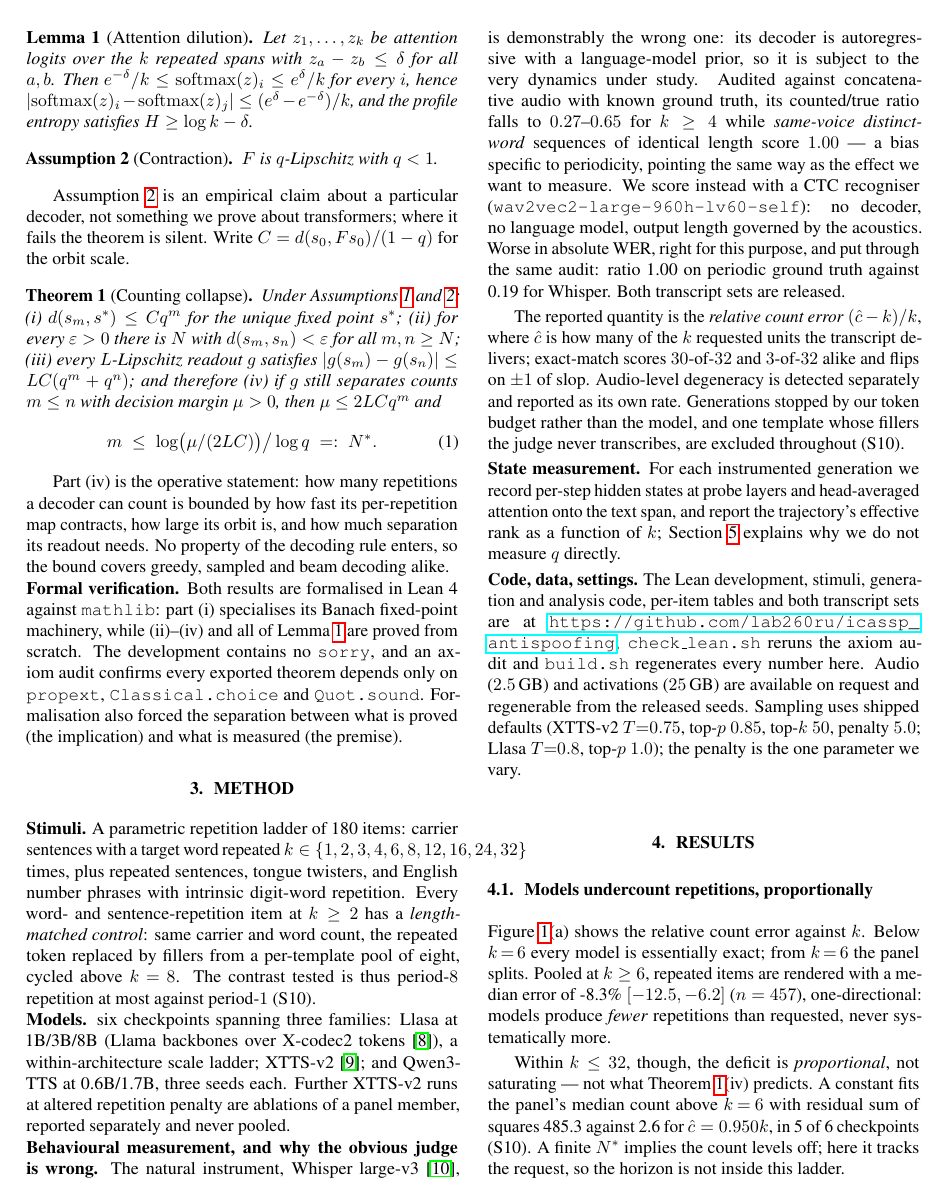
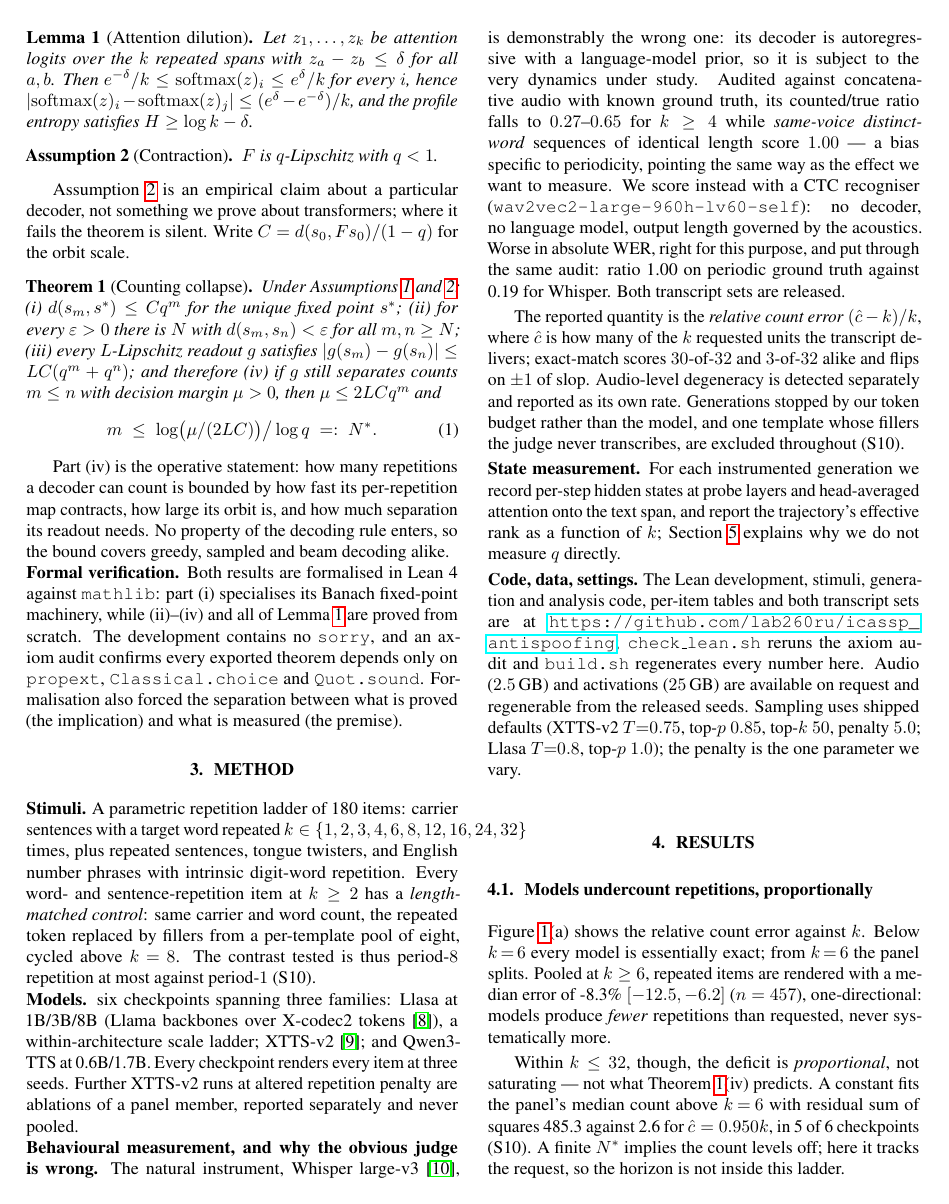
Before and after one commit to lab260ru/icassp_antispoofing, a LaTeX paper (paper/main.tex): page 2 of 5. Compiled offline with pdfLaTeX.

Commit message:
paper: state the seed count for the panel, not just for Qwen
A reviewer read '...Qwen3-TTS at 0.6B/1.7B, three seeds each' as applying only to
Qwen, and could not tell whether Table 1's per-checkpoint medians were single
generations or averages. All six run three seeds over all 180 items; the sentence
now says so where it cannot be attached to one family.

Co-Authored-By: Claude Opus 5 (1M context) <noreply@anthropic.com>

```diff
--- a/paper/main.tex
+++ b/paper/main.tex
@@ -167,9 +167,10 @@ The contrast tested is thus period-$8$ repetition at most against period-$1$
 \noindent\textbf{Models.}
 \NModels{} checkpoints spanning \NFamilies{} families: Llasa at 1B/3B/8B (Llama
 backbones over X-codec2 tokens~\cite{ye2025llasa}), a within-architecture scale
-ladder; XTTS-v2~\cite{casanova2024xtts}; and Qwen3-TTS at 0.6B/1.7B, \NSeeds{}
-seeds each. Further XTTS-v2 runs at altered repetition penalty are ablations of a
-panel member, reported separately and never pooled.
+ladder; XTTS-v2~\cite{casanova2024xtts}; and Qwen3-TTS at 0.6B/1.7B. Every
+checkpoint renders every item at \NSeeds{} seeds. Further XTTS-v2 runs at altered
+repetition penalty are ablations of a panel member, reported separately and never
+pooled.
 
 \noindent\textbf{Behavioural measurement, and why the obvious judge is wrong.}
 The natural instrument, Whisper large-v3~\cite{radford2023whisper}, is
```
